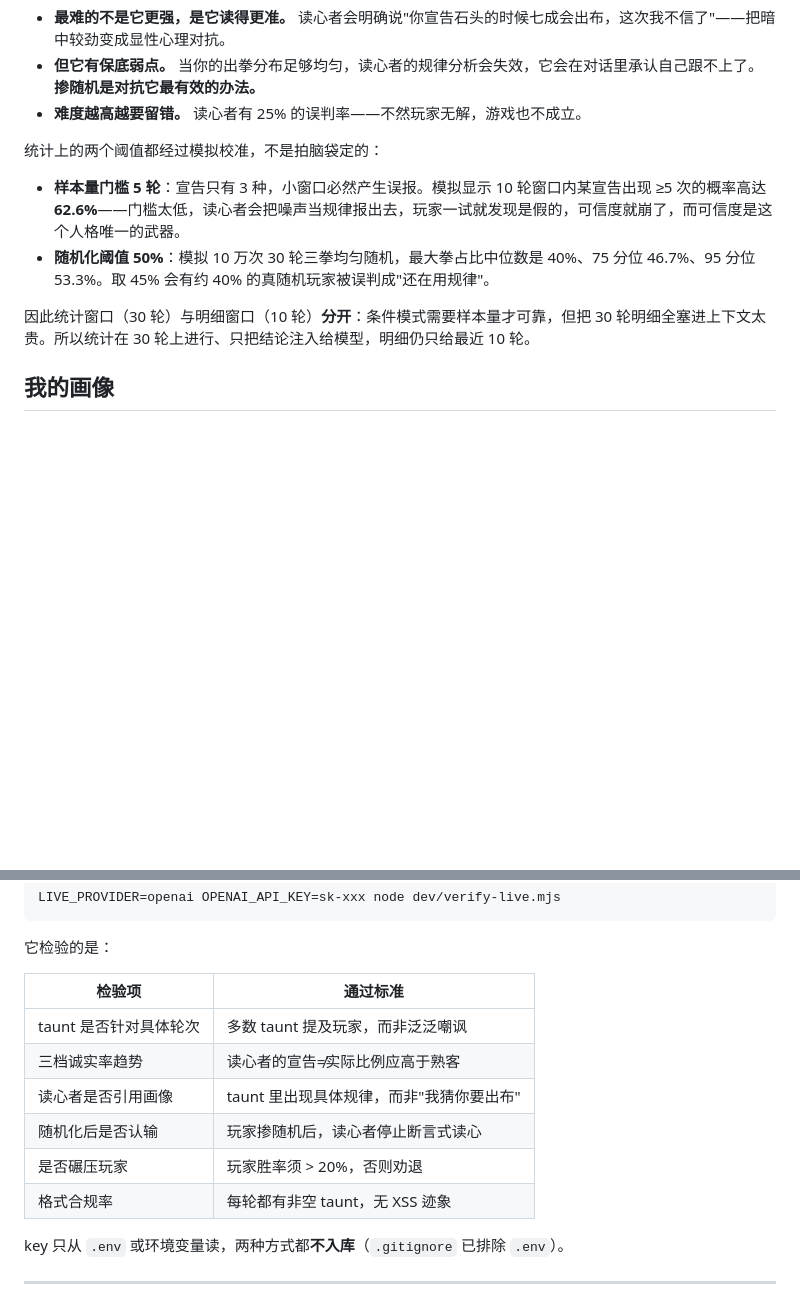
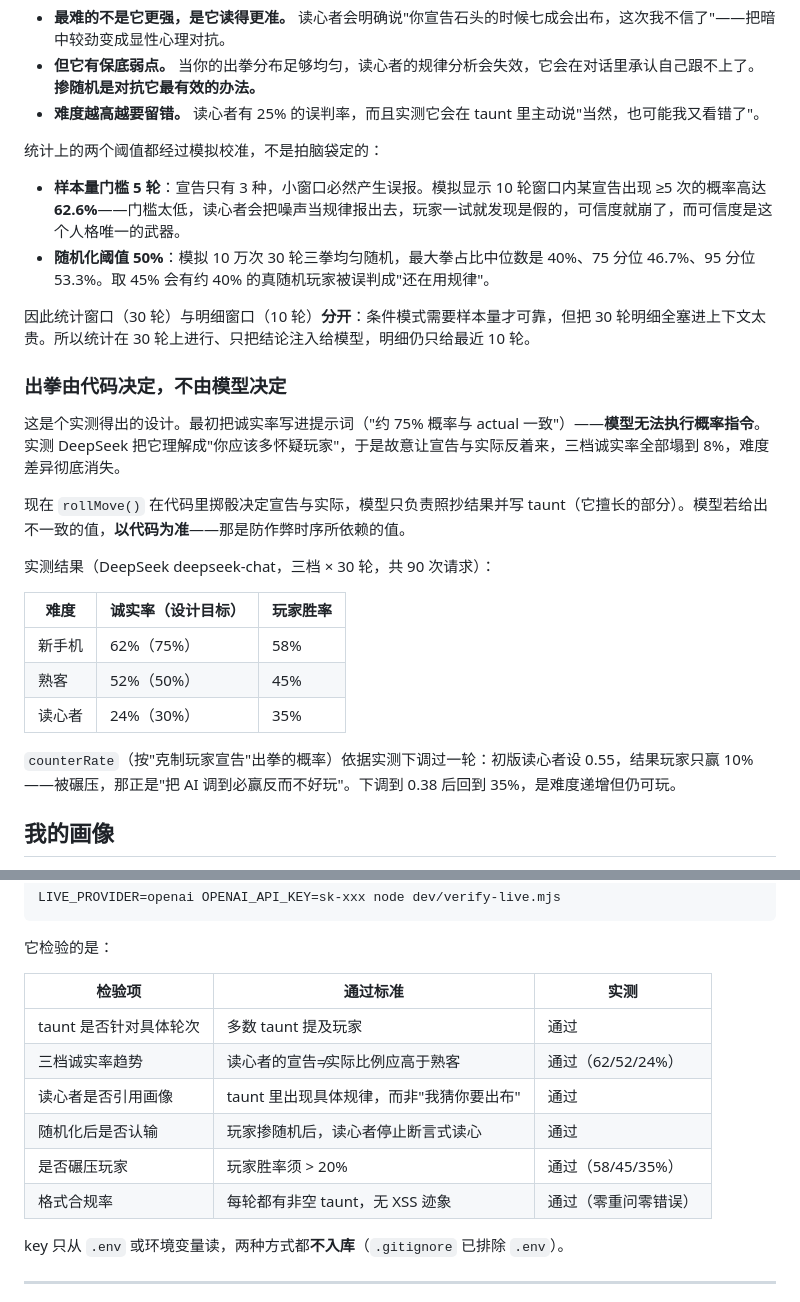
Before and after one commit to peirongli/Smart-RPS, a Markdown page: README.md, 2 parts joined by grey strips. Drawn GitHub-style; blank space fills up the shorter version.

Commit message:
docs: 补记真实模型实测结果与提示词的能力边界
- 说明出拳由代码掷骰的原因（模型无法执行概率指令）与实测数据
- 效果验证表补上实测结果列
- 记录 counterRate 下调的依据与最终胜率

```diff
--- a/README.md
+++ b/README.md
@@ -27,7 +27,7 @@
 
 - **最难的不是它更强，是它读得更准。** 读心者会明确说"你宣告石头的时候七成会出布，这次我不信了"——把暗中较劲变成显性心理对抗。
 - **但它有保底弱点。** 当你的出拳分布足够均匀，读心者的规律分析会失效，它会在对话里承认自己跟不上了。**掺随机是对抗它最有效的办法。**
-- **难度越高越要留错。** 读心者有 25% 的误判率——不然玩家无解，游戏也不成立。
+- **难度越高越要留错。** 读心者有 25% 的误判率，而且实测它会在 taunt 里主动说"当然，也可能我又看错了"。
 
 统计上的两个阈值都经过模拟校准，不是拍脑袋定的：
 
@@ -35,6 +35,22 @@
 - **随机化阈值 50%**：模拟 10 万次 30 轮三拳均匀随机，最大拳占比中位数是 40%、75 分位 46.7%、95 分位 53.3%。取 45% 会有约 40% 的真随机玩家被误判成"还在用规律"。
 
 因此统计窗口（30 轮）与明细窗口（10 轮）**分开**：条件模式需要样本量才可靠，但把 30 轮明细全塞进上下文太贵。所以统计在 30 轮上进行、只把结论注入给模型，明细仍只给最近 10 轮。
+
+### 出拳由代码决定，不由模型决定
+
+这是个实测得出的设计。最初把诚实率写进提示词（"约 75% 概率与 actual 一致"）——**模型无法执行概率指令**。实测 DeepSeek 把它理解成"你应该多怀疑玩家"，于是故意让宣告与实际反着来，三档诚实率全部塌到 8%，难度差异彻底消失。
+
+现在 `rollMove()` 在代码里掷骰决定宣告与实际，模型只负责照抄结果并写 taunt（它擅长的部分）。模型若给出不一致的值，**以代码为准**——那是防作弊时序所依赖的值。
+
+实测结果（DeepSeek deepseek-chat，三档 × 30 轮，共 90 次请求）：
+
+| 难度 | 诚实率（设计目标） | 玩家胜率 |
+|---|---|---|
+| 新手机 | 62%（75%） | 58% |
+| 熟客 | 52%（50%） | 45% |
+| 读心者 | 24%（30%） | 35% |
+
+`counterRate`（按"克制玩家宣告"出拳的概率）依据实测下调过一轮：初版读心者设 0.55，结果玩家只赢 10%——被碾压，那正是"把 AI 调到必赢反而不好玩"。下调到 0.38 后回到 35%，是难度递增但仍可玩。
 
 ## 我的画像
 
@@ -157,14 +173,14 @@ LIVE_PROVIDER=openai OPENAI_API_KEY=sk-xxx node dev/verify-live.mjs
 
 它检验的是：
 
-| 检验项 | 通过标准 |
-|---|---|
-| taunt 是否针对具体轮次 | 多数 taunt 提及玩家，而非泛泛嘲讽 |
-| 三档诚实率趋势 | 读心者的宣告≠实际比例应高于熟客 |
-| 读心者是否引用画像 | taunt 里出现具体规律，而非"我猜你要出布" |
-| 随机化后是否认输 | 玩家掺随机后，读心者停止断言式读心 |
-| 是否碾压玩家 | 玩家胜率须 > 20%，否则劝退 |
-| 格式合规率 | 每轮都有非空 taunt，无 XSS 迹象 |
+| 检验项 | 通过标准 | 实测 |
+|---|---|---|
+| taunt 是否针对具体轮次 | 多数 taunt 提及玩家 | 通过 |
+| 三档诚实率趋势 | 读心者的宣告≠实际比例应高于熟客 | 通过（62/52/24%） |
+| 读心者是否引用画像 | taunt 里出现具体规律，而非"我猜你要出布" | 通过 |
+| 随机化后是否认输 | 玩家掺随机后，读心者停止断言式读心 | 通过 |
+| 是否碾压玩家 | 玩家胜率须 > 20% | 通过（58/45/35%） |
+| 格式合规率 | 每轮都有非空 taunt，无 XSS 迹象 | 通过（零重问零错误） |
 
 key 只从 `.env` 或环境变量读，两种方式都**不入库**（`.gitignore` 已排除 `.env`）。
 
```
